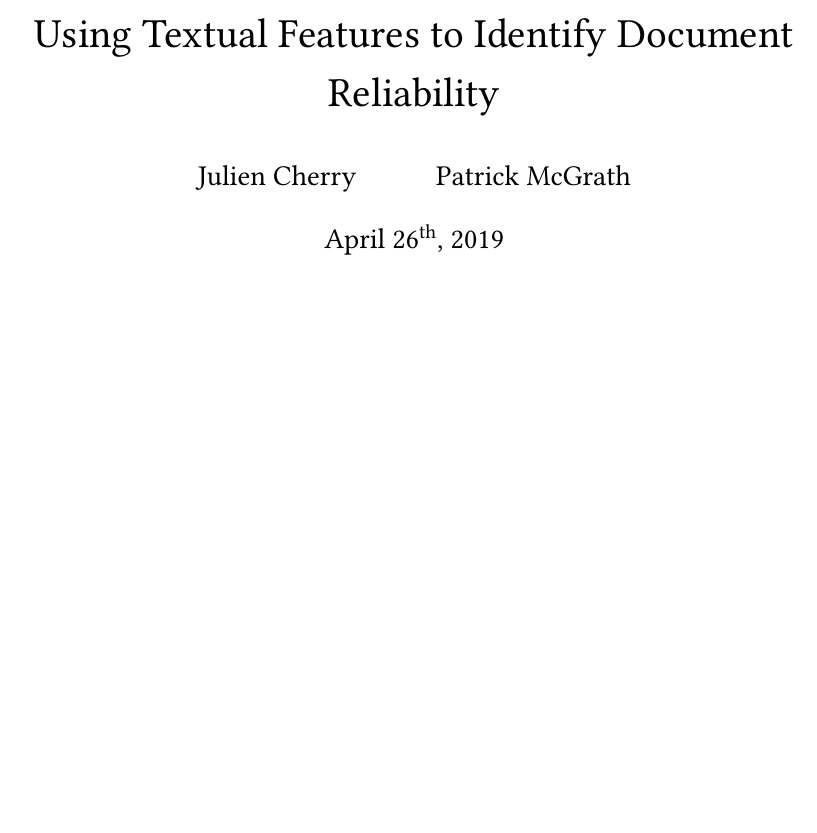
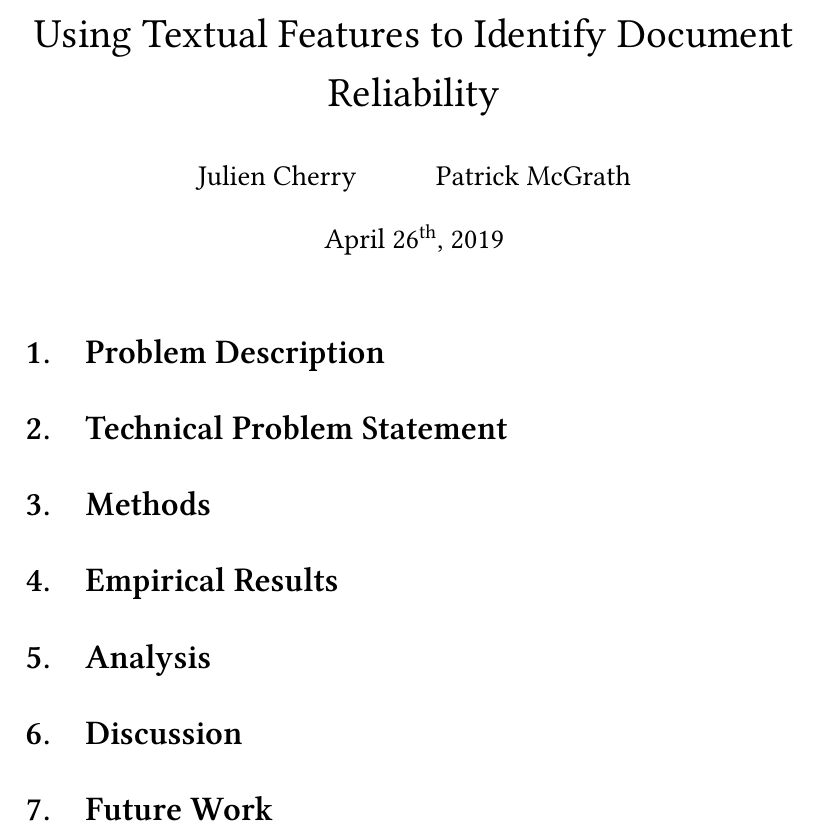
Before and after one commit to PatrickMcGrath29/Trash-Text-Identification, a LaTeX document (report/report.tex): part of the page, cut so that both start at the same text, the shorter picture padded with empty space. Compiled offline with XeLaTeX.

Commit message:
Roughly outline report

```diff
--- a/report/report.tex
+++ b/report/report.tex
@@ -3,7 +3,10 @@
 
 \documentclass[12pt]{article}
 \usepackage{fontspec}
+
 \renewcommand{\baselinestretch}{1.2}
+\renewcommand{\thesection}{\arabic{section}.}
+
 \setmainfont{Linux Libertine O}
 
 \title{Using Textual Features to Identify Document Reliability}
@@ -12,4 +15,11 @@
 
 \begin{document}
 	\maketitle
+	\section{Problem Description}
+	\section{Technical Problem Statement}
+	\section{Methods}
+	\section{Empirical Results}
+	\section{Analysis}
+	\section{Discussion}
+	\section{Future Work}
 \end{document}
```
